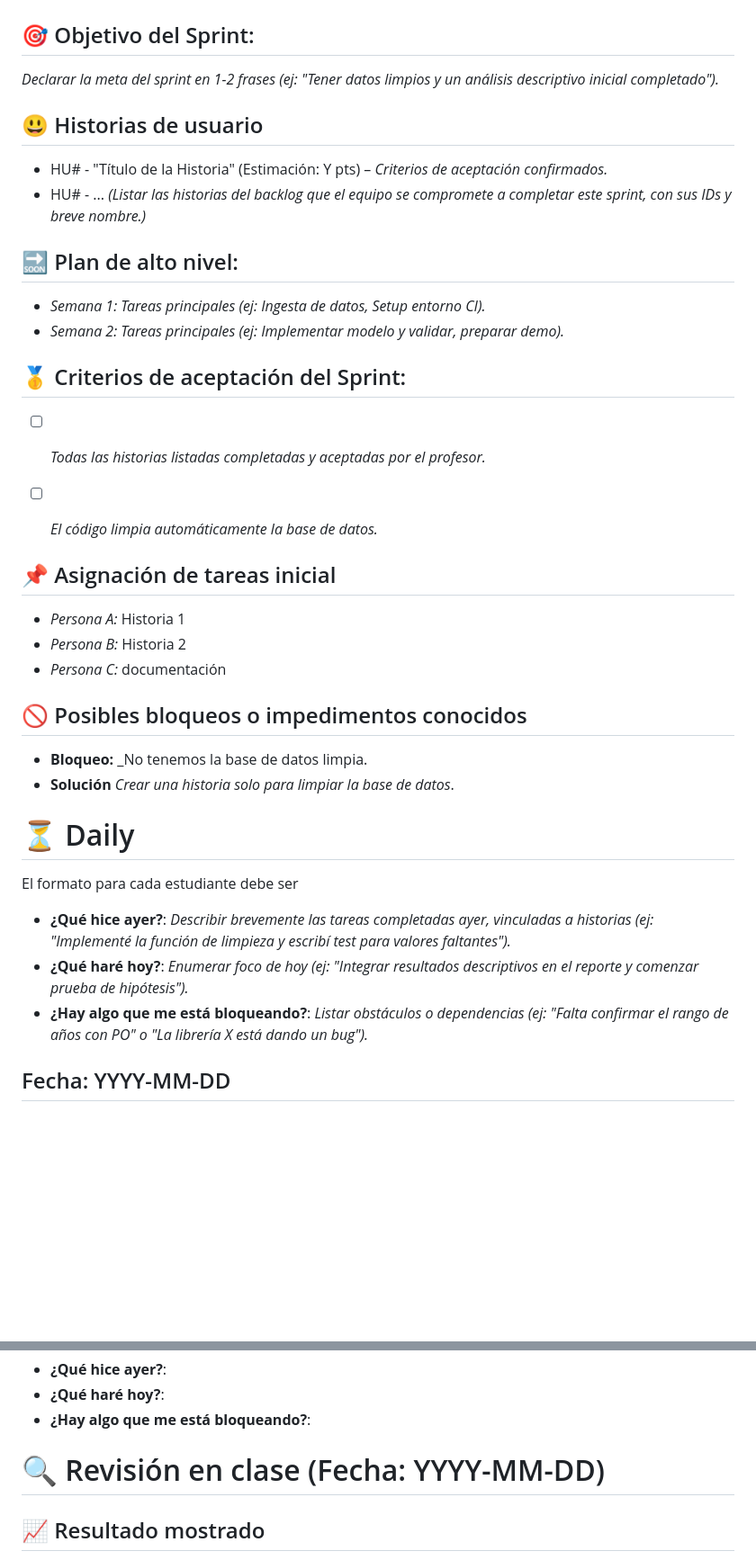
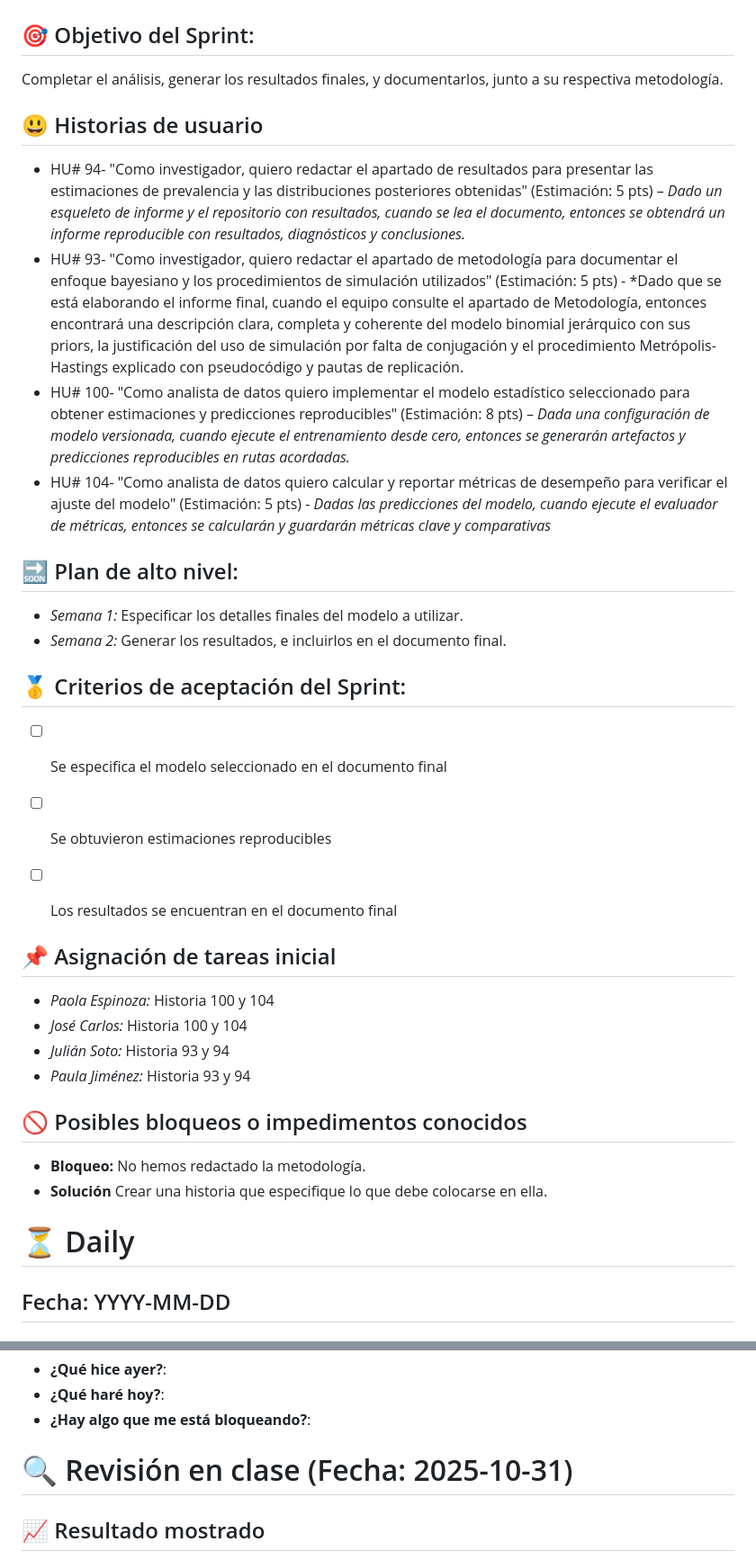
Before and after one commit to CA0307-II-2025/grupo-1, a Markdown page: scrum/sprints/sprint_6.md, 2 parts joined by grey strips. Shown: that part at 90% size. Rendered like a GitHub page; blank space fills up the shorter version.

Commit message:
feat: agrega información de sprints

```diff
--- a/scrum/sprints/sprint_6.md
+++ b/scrum/sprints/sprint_6.md
@@ -2,48 +2,43 @@
 
 ## 🎯  Objetivo del Sprint:
 
- _Declarar la meta del sprint en 1-2 frases (ej: "Tener datos limpios y un análisis descriptivo inicial completado")._
+ Completar el análisis, generar los resultados finales, y documentarlos, junto a su respectiva metodología.
 
 ## 😃  Historias de usuario
+- HU# 94- "Como investigador, quiero redactar el apartado de resultados para presentar las estimaciones de prevalencia y las distribuciones posteriores obtenidas" (Estimación: 5 pts) – *Dado un esqueleto de informe y el repositorio con resultados, cuando se lea el documento, entonces se obtendrá un informe reproducible con resultados, diagnósticos y conclusiones.*
+- HU# 93- "Como investigador, quiero redactar el apartado de metodología para documentar el enfoque bayesiano y los procedimientos de simulación utilizados" (Estimación: 5 pts) - *Dado que se está elaborando el informe final, cuando el equipo consulte el apartado de Metodología, entonces encontrará una descripción clara, completa y coherente del modelo binomial jerárquico con sus priors, la justificación del uso de simulación por falta de conjugación y el procedimiento Metrópolis-Hastings explicado con pseudocódigo y pautas de replicación.
+- HU# 100- "Como analista de datos quiero implementar el modelo estadístico seleccionado para obtener estimaciones y predicciones reproducibles" (Estimación: 8 pts) – *Dada una configuración de modelo versionada, cuando ejecute el entrenamiento desde cero, entonces se generarán artefactos y predicciones reproducibles en rutas acordadas.*
+- HU# 104- "Como analista de datos quiero calcular y reportar métricas de desempeño para verificar el ajuste del modelo" (Estimación: 5 pts) - *Dadas las predicciones del modelo, cuando ejecute el evaluador de métricas, entonces se calcularán y guardarán métricas clave y comparativas*
 
-- HU# - "Título de la Historia" (Estimación: Y pts) – *Criterios de aceptación confirmados.*
-- HU# - ...
-*(Listar las historias del backlog que el equipo se compromete a completar este sprint, con sus IDs y breve nombre.)*
 
 
 
 ## 🔜  Plan de alto nivel:
-- *Semana 1:* _Tareas principales (ej: Ingesta de datos, Setup entorno CI)._
-- *Semana 2:* _Tareas principales (ej: Implementar modelo y validar, preparar demo)._
+- *Semana 1:* Especificar los detalles finales del modelo a utilizar.
+- *Semana 2:* Generar los resultados, e incluirlos en el documento final.
 
 
 ## 🥇  Criterios de aceptación del Sprint:
-- [ ] _Todas las historias listadas completadas y aceptadas por el profesor._
-- [ ] _El código limpia automáticamente la base de datos._
+- [ ] Se especifica el modelo seleccionado en el documento final
+- [ ] Se obtuvieron estimaciones reproducibles
+- [ ] Los resultados se encuentran en el documento final
 
 
 ## 📌  Asignación de tareas inicial
-- *Persona A:* Historia 1
-- *Persona B:* Historia 2
-- *Persona C:* documentación
+- *Paola Espinoza:* Historia 100 y 104
+- *José Carlos:* Historia 100 y 104
+- *Julián Soto:* Historia 93 y 94
+- *Paula Jiménez:* Historia 93 y 94
 
 ## 🚫 Posibles bloqueos o impedimentos conocidos
 
-- **Bloqueo:** _No tenemos la base de datos limpia.
-- **Solución** _Crear una historia solo para limpiar la base de datos_.
+- **Bloqueo:** No hemos redactado la metodología.
+- **Solución** Crear una historia que especifique lo que debe colocarse en ella.
 
 
 
 
 # ⏳  Daily
-
-El formato para cada estudiante debe ser
-
-- **¿Qué hice ayer?**: _Describir brevemente las tareas completadas ayer, vinculadas a historias (ej: "Implementé la función de limpieza y escribí test para valores faltantes")._
-- **¿Qué haré hoy?**: _Enumerar foco de hoy (ej: "Integrar resultados descriptivos en el reporte y comenzar prueba de hipótesis")._
-- **¿Hay algo que me está bloqueando?**: _Listar obstáculos o dependencias (ej: "Falta confirmar el rango de años con PO" o "La librería X está dando un bug")._
-
-
 
 ##  Fecha: YYYY-MM-DD
 
@@ -69,7 +64,7 @@ El formato para cada estudiante debe ser
 
 
 
-# 🔍   Revisión en clase (Fecha: YYYY-MM-DD)
+# 🔍   Revisión en clase (Fecha: 2025-10-31)
 
 
 
```
Also changed, not shown: scrum/sprints/sprint_5.md (+2 -3 lines).
